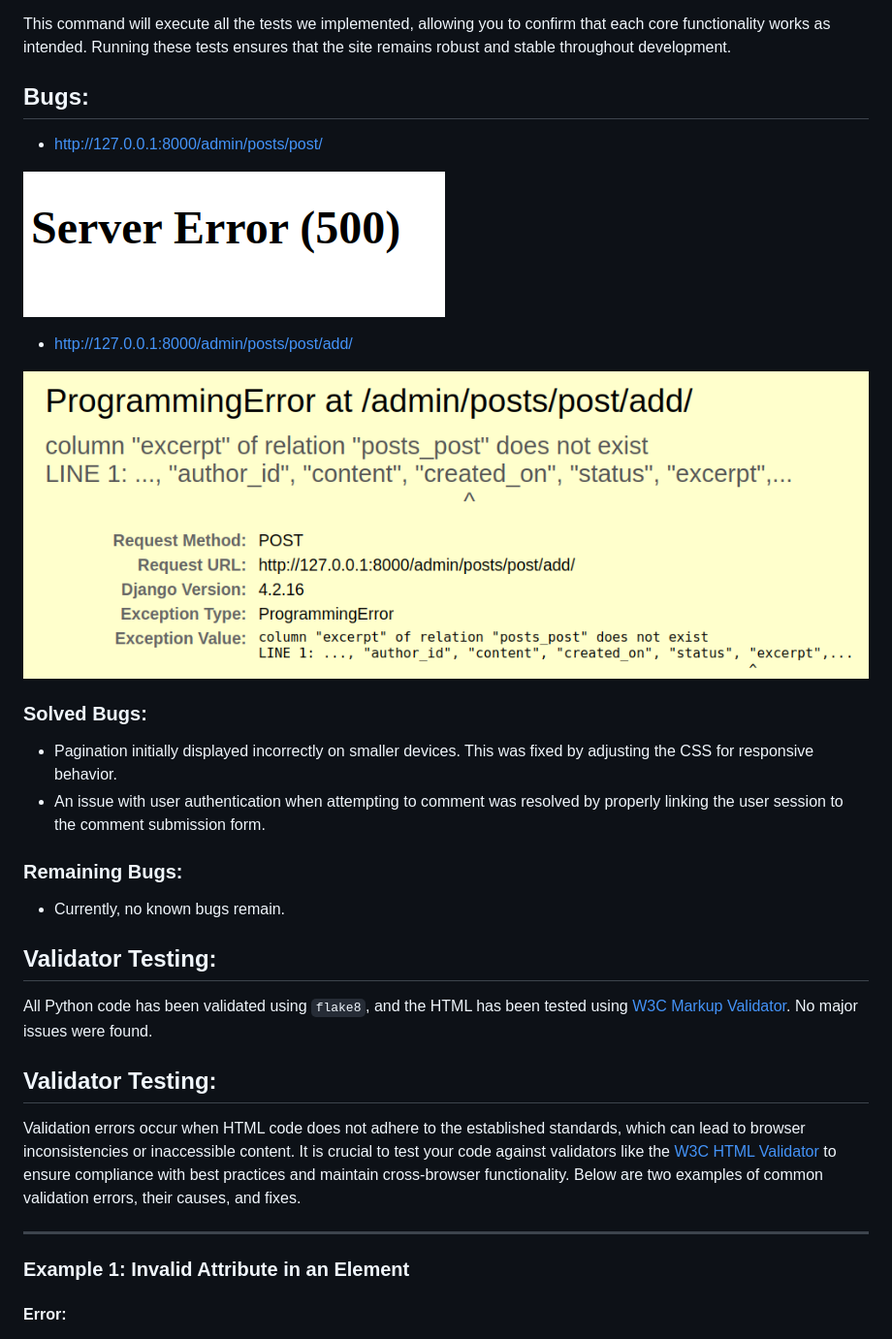
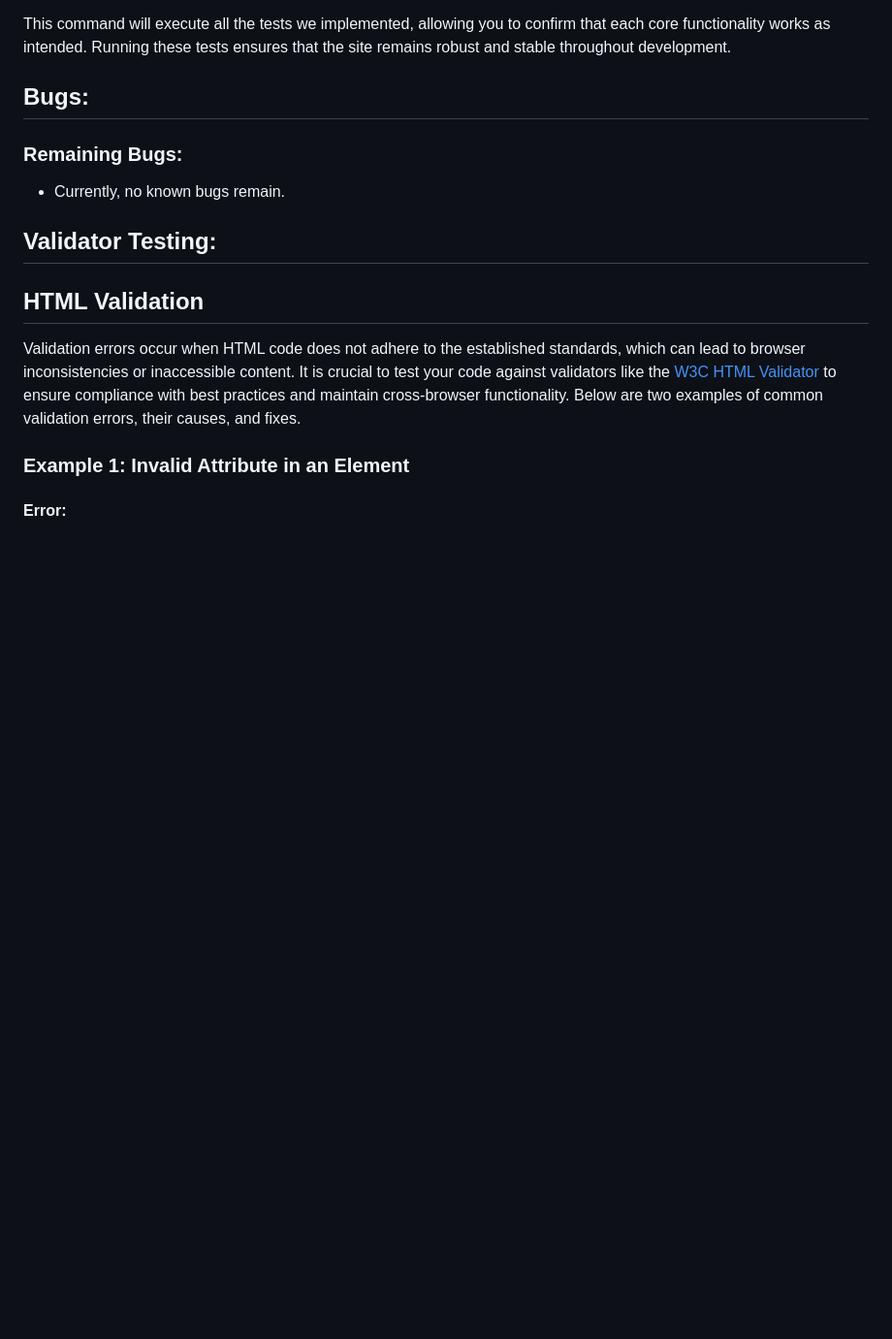
Before and after one commit to MohamedMesto/Loqta2050_v1.3, a Markdown page: README.md, the part around the change printed below. Shown: that part at 97% size. Drawn GitHub-style; blank space fills up the shorter version.

```diff
--- a/README.md
+++ b/README.md
@@ -288,33 +288,20 @@ python manage.py test
 This command will execute all the tests we implemented, allowing you to confirm that each core functionality works as intended. Running these tests ensures that the site remains robust and stable throughout development.
 ## Bugs:
 
-- http://127.0.0.1:8000/admin/posts/post/
 
-![alt text](assets/images/readme_images/post_add.png)
-
-
-- http://127.0.0.1:8000/admin/posts/post/add/
-
-![alt text](assets/images/readme_images/post_show.png)
-
-
-### Solved Bugs:
-- Pagination initially displayed incorrectly on smaller devices. This was fixed by adjusting the CSS for responsive behavior.
-- An issue with user authentication when attempting to comment was resolved by properly linking the user session to the comment submission form.
 
 ### Remaining Bugs:
 - Currently, no known bugs remain.
 
-## Validator Testing:
-
-All Python code has been validated using `flake8`, and the HTML has been tested using [W3C Markup Validator](https://validator.w3.org/). No major issues were found.
 
 
 ## Validator Testing:
 
+## HTML Validation
+
 Validation errors occur when HTML code does not adhere to the established standards, which can lead to browser inconsistencies or inaccessible content. It is crucial to test your code against validators like the [W3C HTML Validator](https://validator.w3.org/) to ensure compliance with best practices and maintain cross-browser functionality. Below are two examples of common validation errors, their causes, and fixes.
 
----
+
 
 ### **Example 1: Invalid Attribute in an Element**
 
```
Also changed, not shown: other parts of README.md (+34 -0 lines), assets/images/readme_images/css_validation.png (added), assets/images/readme_images/js_validate.png (added), 3 other files.
